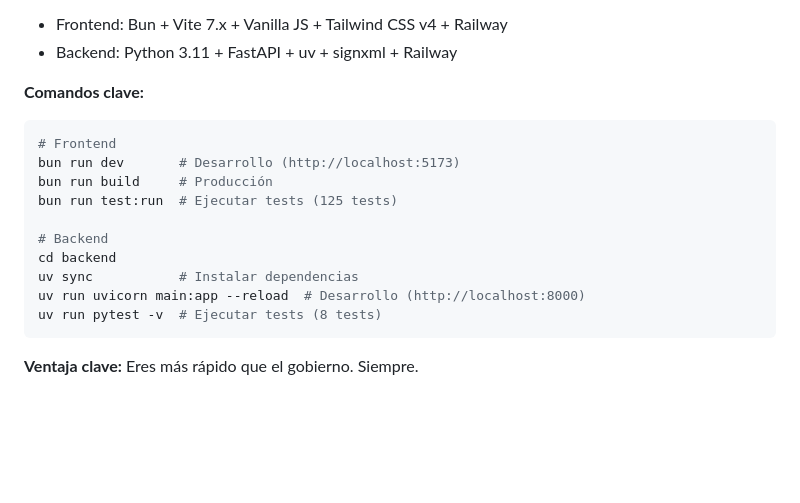
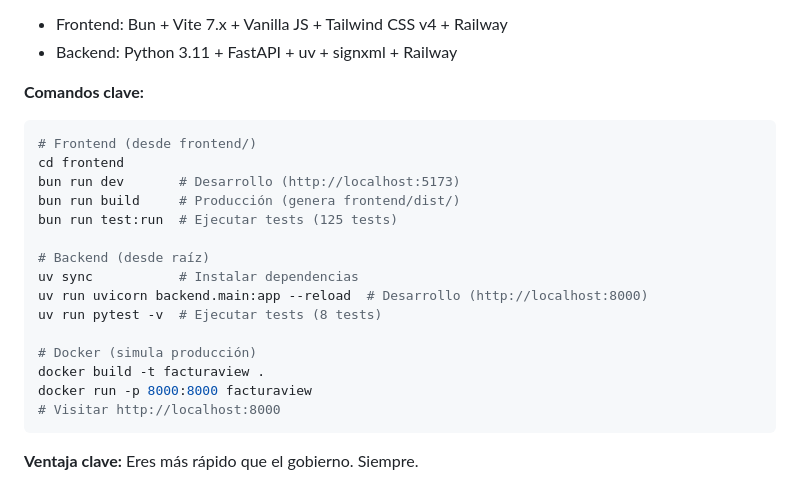
Before and after one commit to elenaPascualO/facturaview, a Markdown page: doc/FACTURAVIEW_SPEC.md, the part around one of its changes. Rendered like a GitHub page; blank space fills up the shorter version.

````diff
--- a/doc/FACTURAVIEW_SPEC.md
+++ b/doc/FACTURAVIEW_SPEC.md
@@ -586,16 +604,21 @@ bun run test:run
 
 **Comandos clave:**
 ```bash
-# Frontend
+# Frontend (desde frontend/)
+cd frontend
 bun run dev       # Desarrollo (http://localhost:5173)
-bun run build     # Producción
+bun run build     # Producción (genera frontend/dist/)
 bun run test:run  # Ejecutar tests (125 tests)
 
-# Backend
-cd backend
+# Backend (desde raíz)
 uv sync           # Instalar dependencias
-uv run uvicorn main:app --reload  # Desarrollo (http://localhost:8000)
+uv run uvicorn backend.main:app --reload  # Desarrollo (http://localhost:8000)
 uv run pytest -v  # Ejecutar tests (8 tests)
+
+# Docker (simula producción)
+docker build -t facturaview .
+docker run -p 8000:8000 facturaview
+# Visitar http://localhost:8000
 ```
 
 **Ventaja clave:** Eres más rápido que el gobierno. Siempre.
````
Also changed, not shown: other parts of doc/FACTURAVIEW_SPEC.md (+67 -49 lines), tasks/todo.md (+11 -0 lines).
